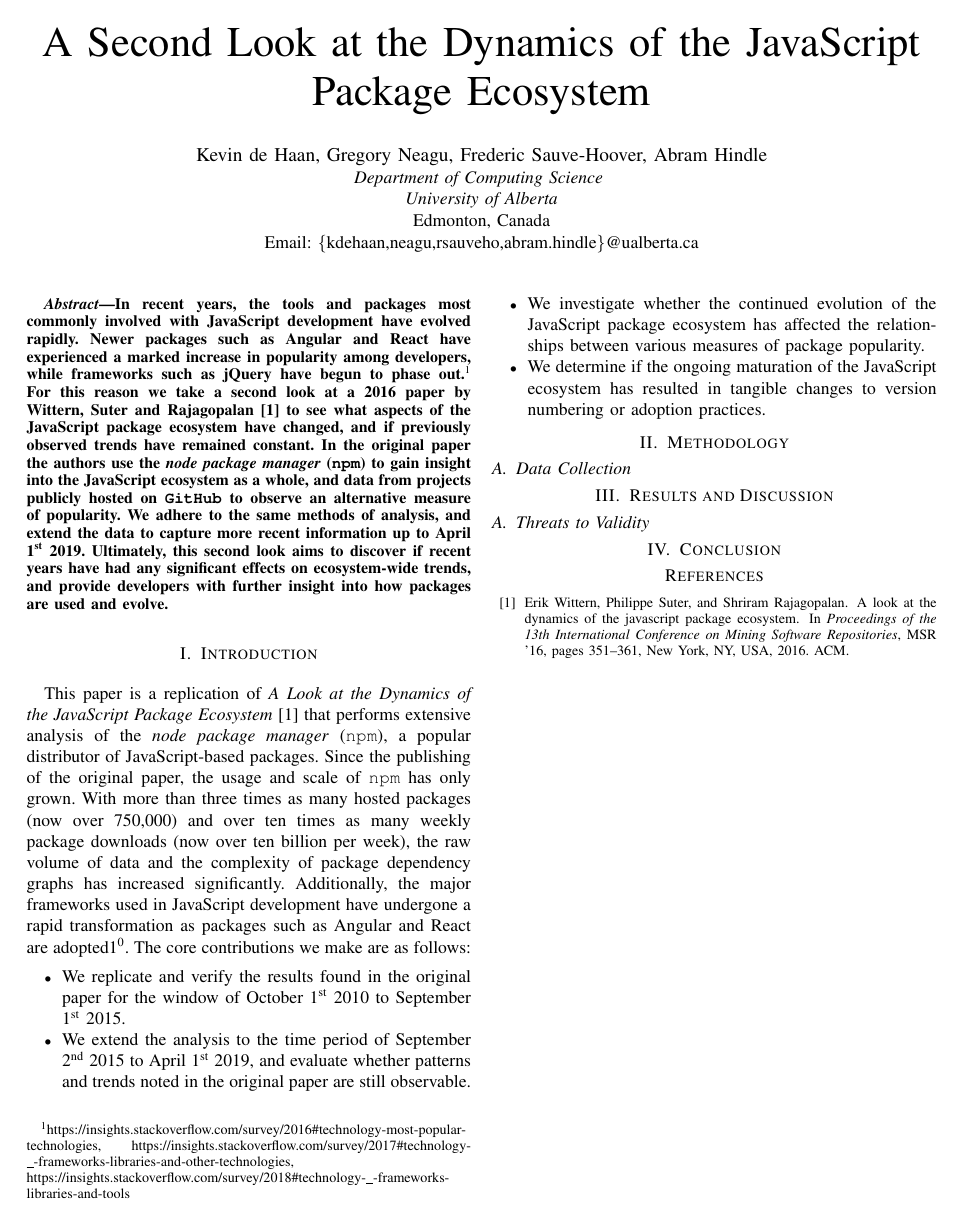
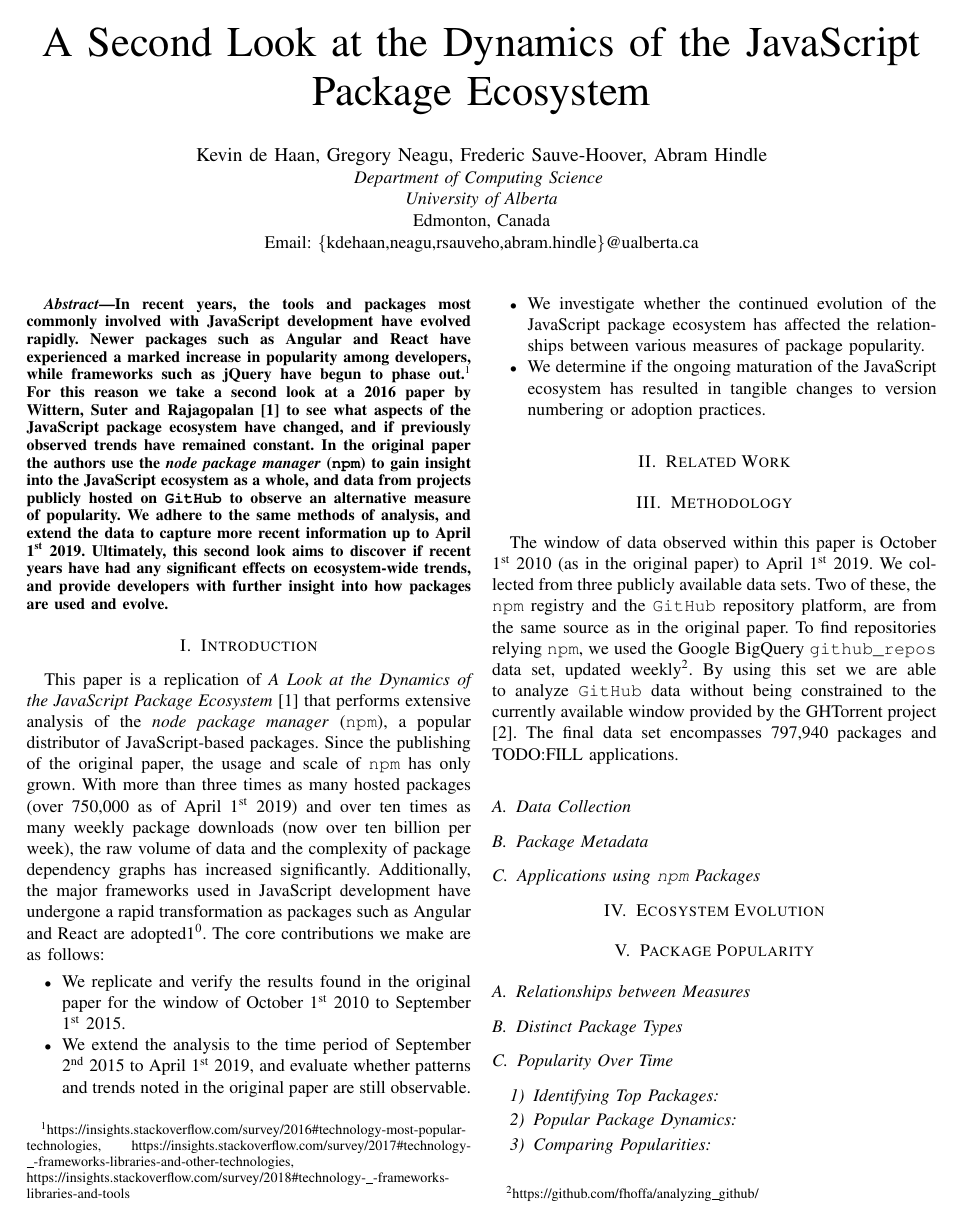
Before and after one commit to kdehaan/CMPUT663-js-package-dynamics-replication, a LaTeX paper (paper/paper.tex): the whole page before the commit and page 1 of 2 after it. Compiled offline with pdfLaTeX; a missing font is replaced by an installed copy or a similar font; a LaTeX package or settings file that is missing is left out.

Commit message:
added subsections mirroring the original paper

```diff
--- a/paper/paper.tex
+++ b/paper/paper.tex
@@ -41,7 +41,7 @@ Ultimately, this second look aims to discover if recent years have had any signi
 
 \section{Introduction}
 This paper is a replication of \emph{A Look at the Dynamics of the JavaScript Package Ecosystem}\cite{Wittern:2016} that performs extensive analysis of
-the \emph{node package manager} (\code{npm}), a popular distributor of JavaScript-based packages. Since the publishing of the original paper, the usage and scale of \code{npm} has only grown. With more than three times as many hosted packages (now over 750,000)
+the \emph{node package manager} (\code{npm}), a popular distributor of JavaScript-based packages. Since the publishing of the original paper, the usage and scale of \code{npm} has only grown. With more than three times as many hosted packages (over 750,000 as of April 1\textsuperscript{st} 2019)
 and over ten times as many weekly package downloads (now over ten billion per week), the raw volume of data and the complexity of package dependency graphs has increased significantly.
 Additionally, the major frameworks used in JavaScript development have undergone a rapid transformation as packages such as Angular and React are adopted\footnotemark[\ref{adoption}].
 The core contributions we make are as follows:
@@ -52,20 +52,44 @@ The core contributions we make are as follows:
   \item We determine if the ongoing maturation of the JavaScript ecosystem has resulted in tangible changes to version numbering or adoption practices.
 \end{itemize}
 
-% \section{Related Work}
+\section{Related Work}
 
 
 \section{Methodology}
+% CHECK IF THE NUMBERS ARE RIGHT
+The window of data observed within this paper is October 1\textsuperscript{st} 2010 (as in the original paper) to April 1\textsuperscript{st} 2019.
+We collected from three publicly available data sets. Two of these, the \code{npm} registry and the \code{GitHub} repository platform, are from the same source as in the original paper.
+To find repositories relying \code{npm}, we used the Google BigQuery \code{github\_repos} data set, updated weekly\footnote{https://github.com/fhoffa/analyzing\_github/}.
+By using this set we are able to analyze \code{GitHub} data without being constrained to the currently available window provided by the GHTorrent project\cite{ghtorrent}.
+The final data set encompasses 797,940 packages and TODO:FILL applications.
 
 \subsection{Data Collection}
 
+\subsection{Package Metadata}
 
-\section{Results and Discussion}
+\subsection{Applications using \code{npm} Packages}
 
+\section{Ecosystem Evolution}
 
-\subsection{Threats to Validity}
+\section{Package Popularity}
 
+\subsection{Relationships between Measures}
 
+\subsection{Distinct Package Types}
+
+\subsection{Popularity Over Time}
+
+\subsubsection{Identifying Top Packages}
+
+\subsubsection{Popular Package Dynamics}
+
+\subsubsection{Comparing Popularities}
+
+\section{Version Numbering and Package Adoption}
+
+\subsection{Attribution of Version Numbers}
+
+\subsection{Adoption by Version Number}
 
 \section{Conclusion}
 
```
Also changed, not shown: paper/bibs/refs.bib (+16 -0 lines), paper/bibs/bib_dub.bbl, paper/bibs/bib_dub.pdf (added), paper/paper.pdf, paper/paper.tex (9 more changed lines), 8 other files.
